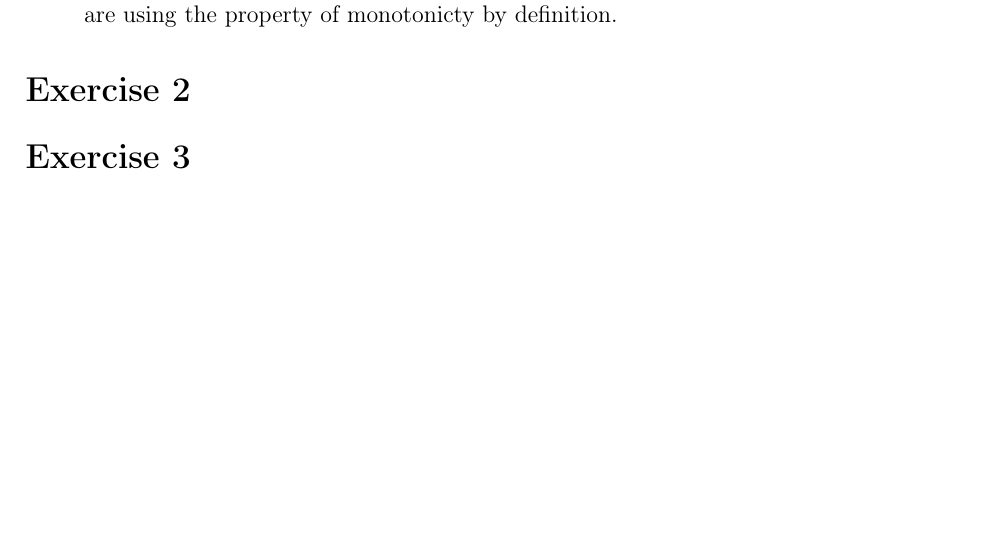
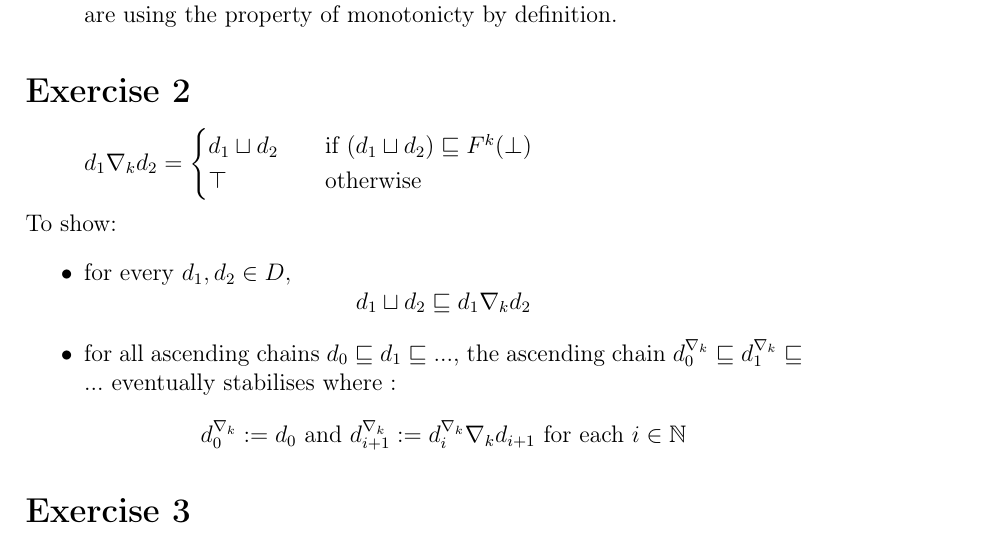
Before and after one commit to owestphal/SPA-WS16-17, a LaTeX document (Ex5/solution05.tex): part of page 2 of 5 before the commit and part of page 2 of 6 after it, cut so that both start at the same text, the shorter picture padded with empty space. Compiled offline with pdfLaTeX.

Commit message:
Add: prerequisites 2

```diff
--- a/Ex5/solution05.tex
+++ b/Ex5/solution05.tex
@@ -68,7 +68,19 @@ We have four cases to show for:
 \end{itemize}
 
 \section*{Exercise 2}
-
+\[ d_1 \nabla_k d_2 =
+  \begin{cases}
+    d_1 \sqcup d_2	& \quad \text{if } (d_1 \sqcup d_2) \sqsubseteq F^k(\bot)\\
+    \top 		& \quad \text{otherwise}\\
+  \end{cases}
+\]
+To show:
+\begin{itemize}
+\item{for every $d_1,d_2 \in D,$}
+	$$d_1 \sqcup d_2 \sqsubseteq d_1 \nabla_k d_2$$
+\item{for all ascending chains $d_0 \sqsubseteq d_1 \sqsubseteq ...$, the ascending chain $d^{\nabla_k}_0 \sqsubseteq d^{\nabla_k}_1 \sqsubseteq ...$ eventually stabilises where :}
+	$$d^{\nabla_k}_0 := d_0 \text{ and } d^{\nabla_k}_{i+1} := d^{\nabla_k}_{i} \nabla_k d_{i+1} \text{ for each } i \in \mathbb{N}$$
+\end{itemize}
 \section*{Exercise 3}
 \subsection*{a)}
 We define $\sqsubseteq$ as the smallest relation such that\\
```
